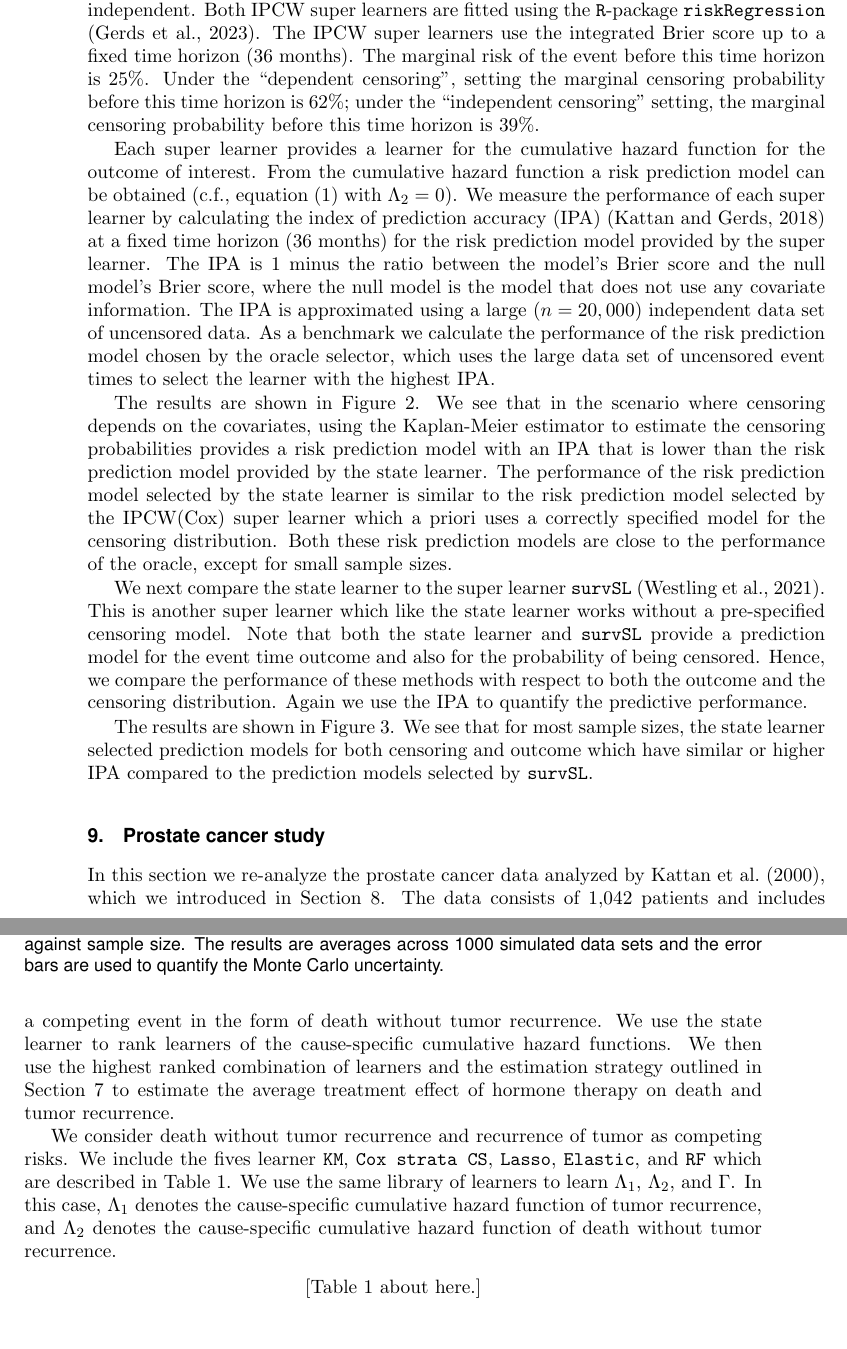
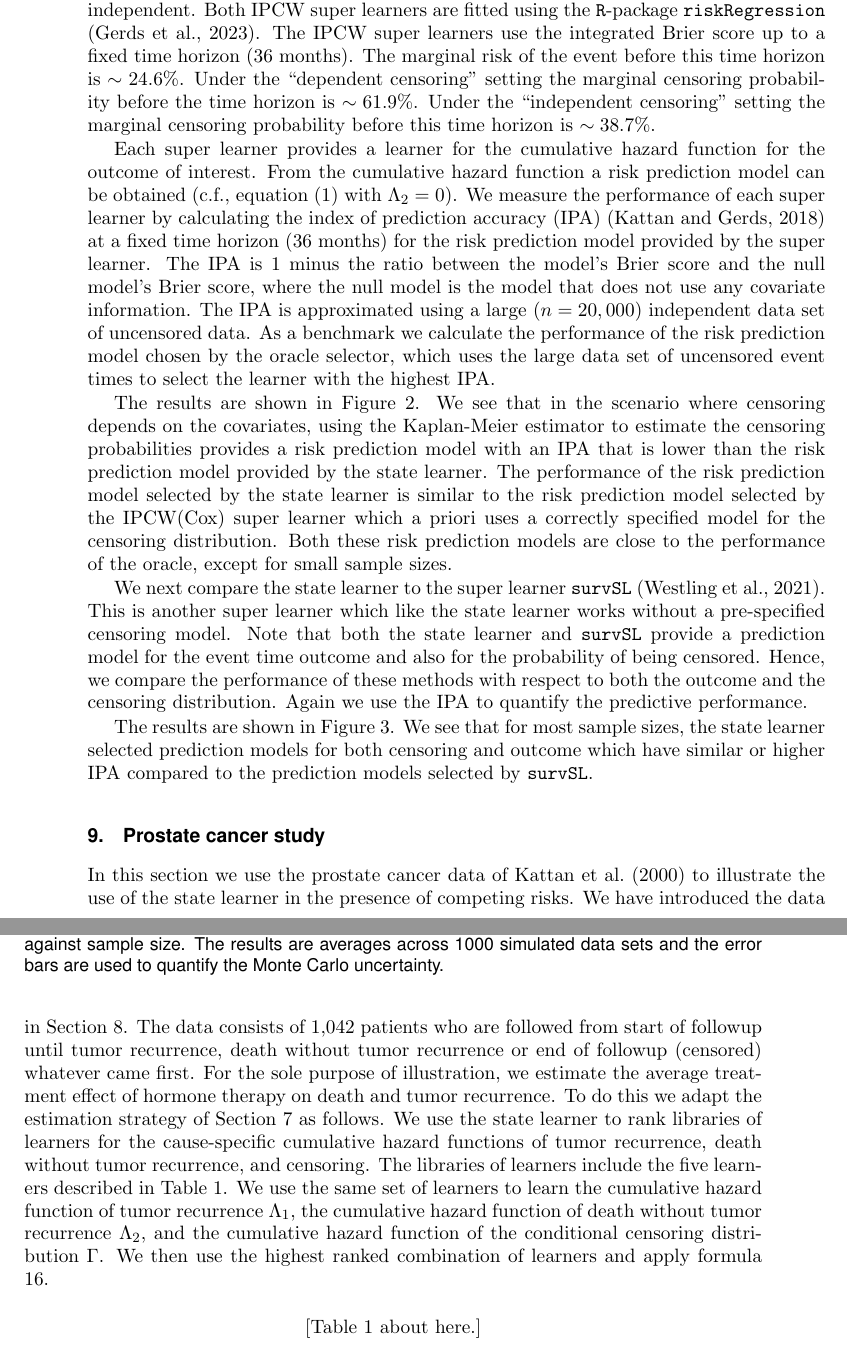
Before and after one commit to amnudn/statelearner, a LaTeX document (tex/jrss-version/state-learner-jrss-style.tex): two parts of pages 14 and 15 of 29, joined at a grey line, cut so that both start at the same text. Compiled offline with pdfLaTeX; a missing font is replaced by an installed copy or a similar font.

Commit message:
last comments

```diff
--- a/tex/jrss-version/state-learner-jrss-style.tex
+++ b/tex/jrss-version/state-learner-jrss-style.tex
@@ -1142,10 +1138,10 @@ independent. Both IPCW super learners are fitted using the
 %
 The IPCW super learners use the integrated Brier score up to a fixed time
 horizon (36 months). The marginal risk of the event before this time horizon is
-25\%. Under the ``dependent censoring'', setting the marginal censoring
-probability before this time horizon is 62\%; under the ``independent
-censoring'' setting, the marginal censoring probability before this time horizon
-is 39\%.
+\(\sim 24.6\)\%. Under the ``dependent censoring'' setting the marginal censoring
+probability before the time horizon is \(\sim 61.9\)\%. Under the ``independent
+censoring'' setting the marginal censoring probability before this time horizon
+is \(\sim 38.7\)\%.
 
 Each super learner provides a learner for the cumulative hazard function for the
 outcome of interest. From the cumulative hazard function a risk prediction model
@@ -1231,23 +1214,27 @@ to the prediction models selected by \texttt{survSL}.
 % sektion af der kommer noget om average treatment effect.
 %
 % THOMAS: Yes, klart. Fungerer det her:
-In this section we re-analyze the prostate cancer data analyzed by
-\cite{kattan2000pretreatment}, which we introduced in
-Section~\ref{sec:numer-exper}. The data consists of 1,042 patients and includes
-a competing event in the form of death without tumor recurrence. We use the
-state learner to rank learners of the cause-specific cumulative hazard
-functions. We then use the highest ranked combination of learners and the
-estimation strategy outlined in Section~\ref{sec:targeted-learning} to estimate
-the average treatment effect of hormone therapy on death and tumor recurrence.
-
-We consider death without tumor recurrence and recurrence of tumor as competing
-risks. We include the fives learner \texttt{KM}, \texttt{Cox strata CS},
-\texttt{Lasso}, \texttt{Elastic}, and \texttt{RF} which are described in
-Table~\ref{tab:zel-library}. We use the same library of learners to learn
-\( \Lambda_1 \), \( \Lambda_2 \), and $\Gamma$. In this case, \( \Lambda_1 \)
-denotes the cause-specific cumulative hazard function of tumor recurrence, and
-\( \Lambda_2 \) denotes the cause-specific cumulative hazard function of death
-without tumor recurrence.
+In this section we use the prostate cancer data of
+\cite{kattan2000pretreatment} to illustrate the use of the state
+learner in the presence of competing risks. We have introduced the
+data in Section~\ref{sec:numer-exper}. The data consists of 1,042
+patients who are followed from start of followup until tumor
+recurrence, death without tumor recurrence or end of followup
+(censored) whatever came first. For the sole purpose of illustration,
+we estimate the average treatment effect of hormone therapy on death
+and tumor recurrence. To do this we adapt the estimation strategy of
+Section~\ref{sec:targeted-learning} as follows.  We use the state
+learner to rank libraries of learners for the cause-specific
+cumulative hazard functions of tumor recurrence, death without tumor
+recurrence, and censoring.  The libraries of learners include the five
+learners described in Table~\ref{tab:zel-library}.  We use the same
+set of learners to learn the cumulative hazard function of tumor
+recurrence \( \Lambda_1 \), the cumulative hazard function of death
+without tumor recurrence \( \Lambda_2 \), and the cumulative hazard
+function of the conditional censoring distribution $\Gamma$.
+We then use the highest ranked combination
+of learners and apply formula \ref{eq:one-step-comp-ate}.
+
 
 \begin{table}
   \caption{\label{tab:zel-library}Overview of the five learners used by the
```
Also changed, not shown: tex/jrss-version/state-learner-jrss-style.pdf, tex/jrss-version/state-learner-jrss-style.tex (49 more changed lines).
